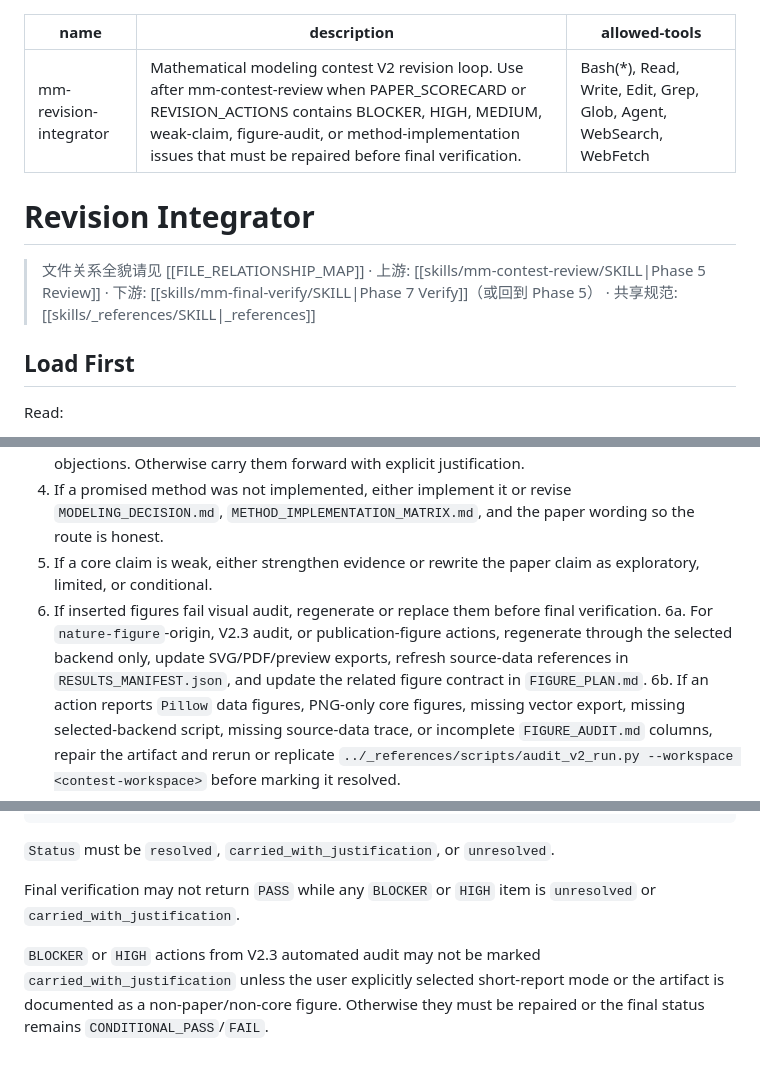
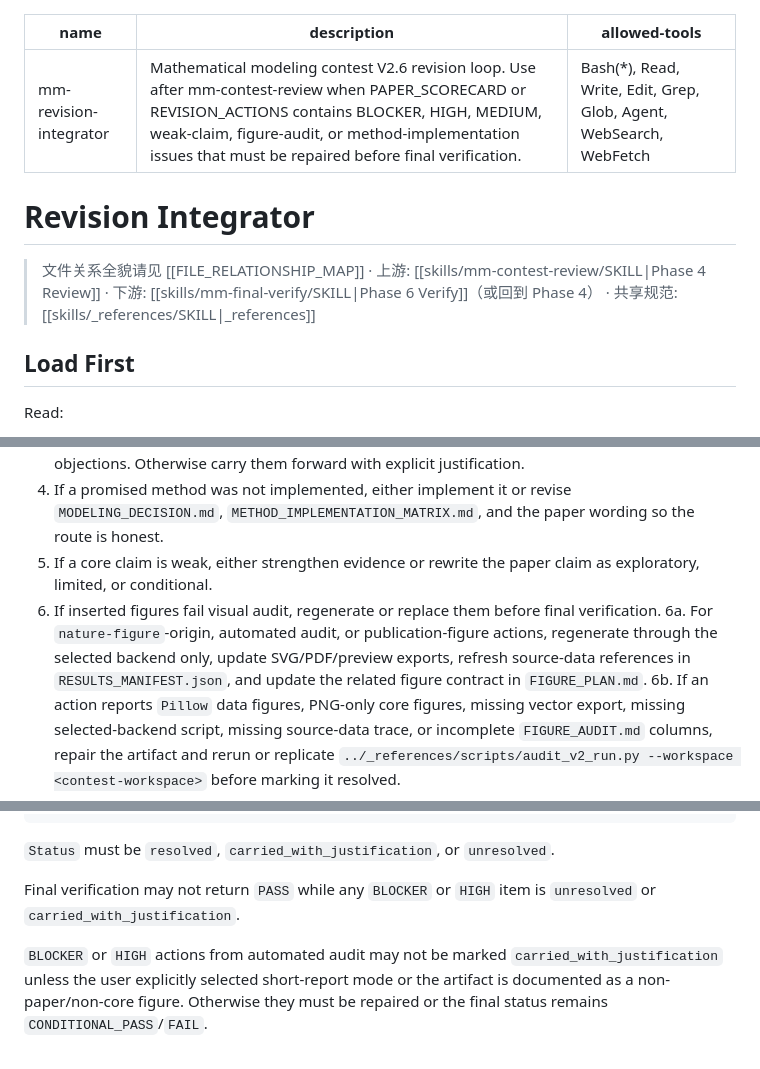
Before and after one commit to zklzzklzkl/MathModel, a Markdown page: skills/mm-revision-integrator/SKILL.md, 3 parts joined by grey strips. Drawn GitHub-style.

Commit message:
docs: align revision integrator phase references with V2.6

```diff
--- a/skills/mm-revision-integrator/SKILL.md
+++ b/skills/mm-revision-integrator/SKILL.md
@@ -1,12 +1,12 @@
 ---
 name: mm-revision-integrator
-description: "Mathematical modeling contest V2 revision loop. Use after mm-contest-review when PAPER_SCORECARD or REVISION_ACTIONS contains BLOCKER, HIGH, MEDIUM, weak-claim, figure-audit, or method-implementation issues that must be repaired before final verification."
+description: "Mathematical modeling contest V2.6 revision loop. Use after mm-contest-review when PAPER_SCORECARD or REVISION_ACTIONS contains BLOCKER, HIGH, MEDIUM, weak-claim, figure-audit, or method-implementation issues that must be repaired before final verification."
 allowed-tools: Bash(*), Read, Write, Edit, Grep, Glob, Agent, WebSearch, WebFetch
 ---
 
 # Revision Integrator
 
-> 文件关系全貌请见 [[FILE_RELATIONSHIP_MAP]] · 上游: [[skills/mm-contest-review/SKILL|Phase 5 Review]] · 下游: [[skills/mm-final-verify/SKILL|Phase 7 Verify]]（或回到 Phase 5） · 共享规范: [[skills/_references/SKILL|_references]]
+> 文件关系全貌请见 [[FILE_RELATIONSHIP_MAP]] · 上游: [[skills/mm-contest-review/SKILL|Phase 4 Review]] · 下游: [[skills/mm-final-verify/SKILL|Phase 6 Verify]]（或回到 Phase 4） · 共享规范: [[skills/_references/SKILL|_references]]
 
 ## Load First
 
@@ -49,7 +49,7 @@ Require:
 4. If a promised method was not implemented, either implement it or revise `MODELING_DECISION.md`, `METHOD_IMPLEMENTATION_MATRIX.md`, and the paper wording so the route is honest.
 5. If a core claim is weak, either strengthen evidence or rewrite the paper claim as exploratory, limited, or conditional.
 6. If inserted figures fail visual audit, regenerate or replace them before final verification.
-6a. For `nature-figure`-origin, V2.3 audit, or publication-figure actions, regenerate through the selected backend only, update SVG/PDF/preview exports, refresh source-data references in `RESULTS_MANIFEST.json`, and update the related figure contract in `FIGURE_PLAN.md`.
+6a. For `nature-figure`-origin, automated audit, or publication-figure actions, regenerate through the selected backend only, update SVG/PDF/preview exports, refresh source-data references in `RESULTS_MANIFEST.json`, and update the related figure contract in `FIGURE_PLAN.md`.
 6b. If an action reports `Pillow` data figures, PNG-only core figures, missing vector export, missing selected-backend script, missing source-data trace, or incomplete `FIGURE_AUDIT.md` columns, repair the artifact and rerun or replicate `../_references/scripts/audit_v2_run.py --workspace <contest-workspace>` before marking it resolved.
 7. For ARS-origin findings, treat ARS as reviewer evidence and priority guidance only. Do not let ARS directly override V2 artifacts; apply fixes through the owning V2 stage and record the result in `REVISION_STATUS.md`.
 8. Update `REVISION_STATUS.md` with one row per action item.
@@ -68,4 +68,4 @@ Require:
 
 Final verification may not return `PASS` while any `BLOCKER` or `HIGH` item is `unresolved` or `carried_with_justification`.
 
-`BLOCKER` or `HIGH` actions from V2.3 automated audit may not be marked `carried_with_justification` unless the user explicitly selected short-report mode or the artifact is documented as a non-paper/non-core figure. Otherwise they must be repaired or the final status remains `CONDITIONAL_PASS`/`FAIL`.
+`BLOCKER` or `HIGH` actions from automated audit may not be marked `carried_with_justification` unless the user explicitly selected short-report mode or the artifact is documented as a non-paper/non-core figure. Otherwise they must be repaired or the final status remains `CONDITIONAL_PASS`/`FAIL`.
```
